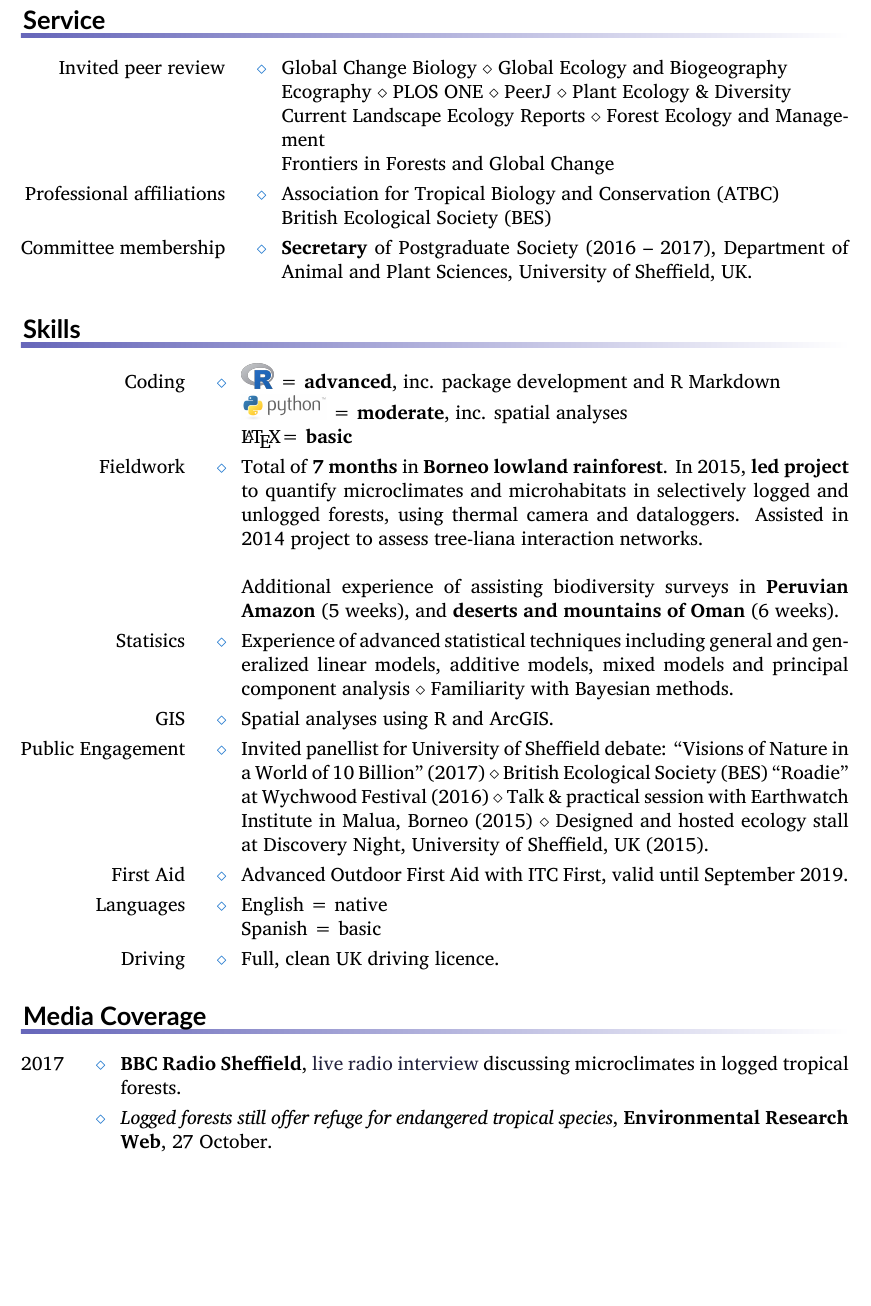
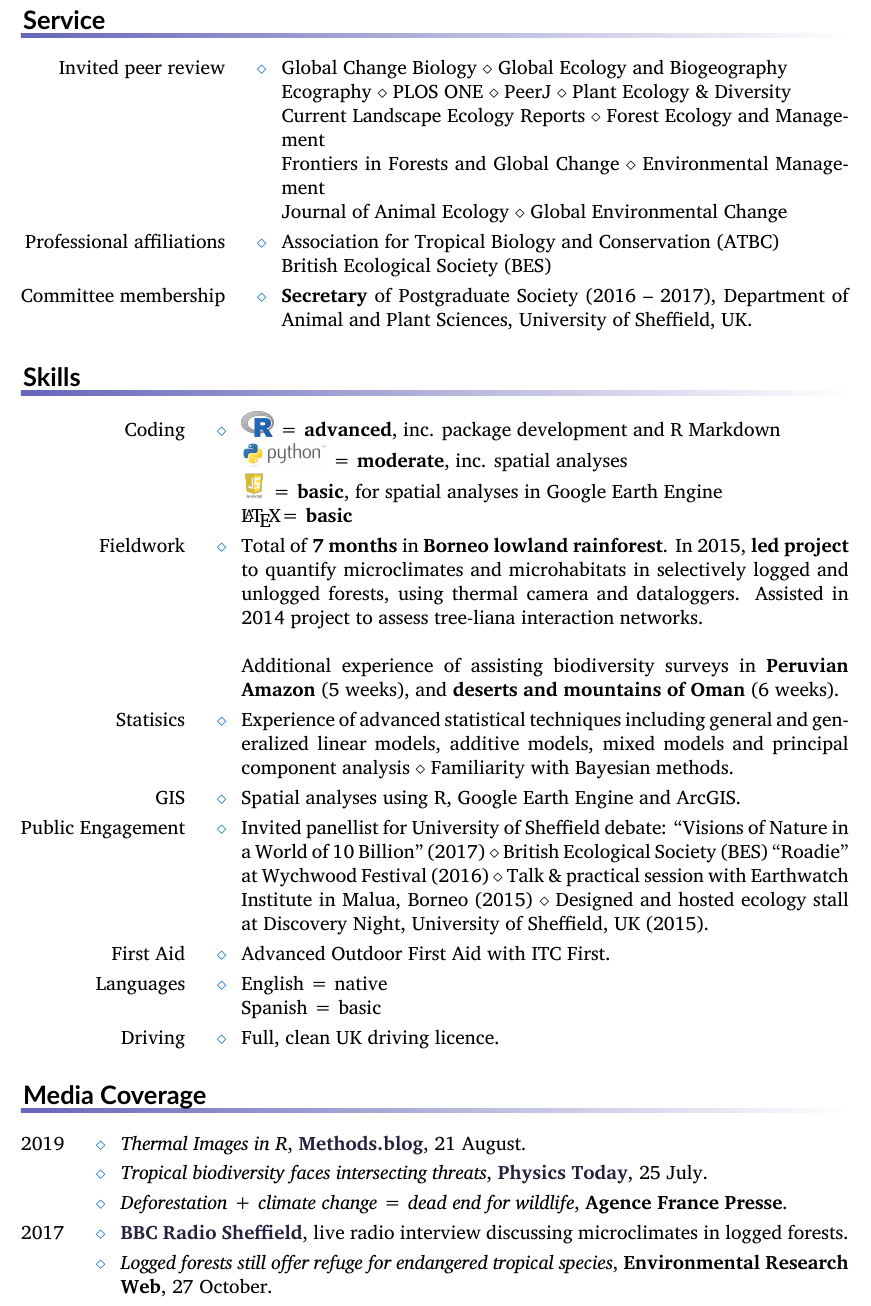
Before and after one commit to rasenior/CV, a LaTeX CV (SeniorRA_cv.tex, which reads media.tex, service.tex, skills.tex): part of page 3 of 5 before the commit and part of page 3 of 6 after it, cut so that both start at the same text, the shorter picture padded with empty space. Compiled offline with XeLaTeX.

Commit message:
General updates (new paper, adding GEE, updating peer review)
Signed-off-by: Rebecca A. Senior <rebecca.a.senior@gmail.com>

```diff
--- a/media.tex
+++ b/media.tex
@@ -1,6 +1,8 @@
 \begin{rubric}{Media Coverage}
-
-\entry*[2017] \textbf{BBC Radio Sheffield}, \href{https://acce.shef.ac.uk/good-news-for-a-change-acce-student-rebecca-seniors-interview-for-bbc/}{live radio interview} discussing microclimates in logged tropical forests.
+\entry*[2019] \emph{Thermal Images in R}, \textbf{\href{https://methodsblog.com/2019/08/21/thermal-images-r/}{Methods.blog}}, 21 August.
+\entry*[2019] \emph{Tropical biodiversity faces intersecting threats}, \textbf{\href{https://physicstoday.scitation.org/do/10.1063/PT.6.1.20190725a/full/}{Physics Today}}, 25 July.
+\entry*[2019] \emph{Deforestation + climate change = dead end for wildlife}, \textbf{Agence France Presse}.
+\entry*[2017] \textbf{\href{https://acce.shef.ac.uk/good-news-for-a-change-acce-student-rebecca-seniors-interview-for-bbc/}{BBC Radio Sheffield}}, live radio interview discussing microclimates in logged forests.
 \entry*[2017] \emph{Logged forests still offer refuge for endangered tropical species}, \textbf{Environmental Research Web}, 27 October.
 \entry*[2016] \emph{Public engagement training \& Wychwood}, \textbf{BES Bulletin}, Issue 15.
 \end{rubric}
--- a/service.tex
+++ b/service.tex
@@ -1,7 +1,7 @@
 
 \begin{rubric}{Service}
 \entry*[Invited peer review\hfill]
-    Global Change Biology $\diamond$ Global Ecology and Biogeography \par  Ecography $\diamond$ PLOS ONE $\diamond$ PeerJ $\diamond$ Plant Ecology \& Diversity \par Current Landscape Ecology Reports $\diamond$ Forest Ecology and Management \par Frontiers in Forests and Global Change
+    Global Change Biology $\diamond$ Global Ecology and Biogeography \par  Ecography $\diamond$ PLOS ONE $\diamond$ PeerJ $\diamond$ Plant Ecology \& Diversity \par Current Landscape Ecology Reports $\diamond$ Forest Ecology and Management \par Frontiers in Forests and Global Change $\diamond$ Environmental Management \par Journal of Animal Ecology $\diamond$ Global Environmental Change
 \entry*[Professional affiliations\hfill]
 	Association for Tropical Biology and Conservation (ATBC)
 	\par British Ecological Society (BES)
--- a/skills.tex
+++ b/skills.tex
@@ -5,6 +5,7 @@
 \entry*[Coding\hfill]
     \includegraphics[height=0.5cm]{Rlogo.png} = \textbf {advanced}, inc. package development and R Markdown
     \par \includegraphics[height=0.5cm]{python-logo.png} = \textbf{moderate}, inc. spatial analyses
+    \par \includegraphics[height=0.5cm]{js-logo.jpeg} = \textbf{basic}, for spatial analyses in Google Earth Engine
     \par \LaTeX = \textbf{basic}
 \entry*[Fieldwork]
     Total of \textbf{7 months} in \textbf{Borneo lowland rainforest}. In 2015, \textbf{led project} to quantify microclimates and microhabitats in selectively logged and unlogged forests, using thermal camera and dataloggers. Assisted in 2014 project to assess tree-liana interaction networks.
@@ -13,11 +14,11 @@
 \entry*[Statisics\hfill]
 	Experience of advanced statistical techniques including general and generalized linear models, additive models, mixed models and principal component analysis $\diamond$ Familiarity with Bayesian methods.
 \entry*[GIS]
-	Spatial analyses using R and ArcGIS.
+	Spatial analyses using R, Google Earth Engine and ArcGIS.
 \entry*[Public Engagement]
 	Invited panellist for University of Sheffield debate: ``Visions of Nature in a World of 10 Billion'' (2017) $\diamond$ British Ecological Society (BES) ``Roadie'' at Wychwood Festival (2016) $\diamond$ Talk \& practical session with Earthwatch Institute in Malua, Borneo (2015) $\diamond$ Designed and hosted ecology stall at Discovery Night, University of Sheffield, UK (2015).
 \entry*[First Aid]
-	Advanced Outdoor First Aid with ITC First, valid until September 2019.
+	Advanced Outdoor First Aid with ITC First.
 \entry*[Languages]
 	English = native
 	\par Spanish = basic
```
Also changed, not shown: publications.bib (+13 -0 lines), publications.tex (+1 -1 lines), SeniorRA_cv.pdf, js-logo.jpeg (added).
